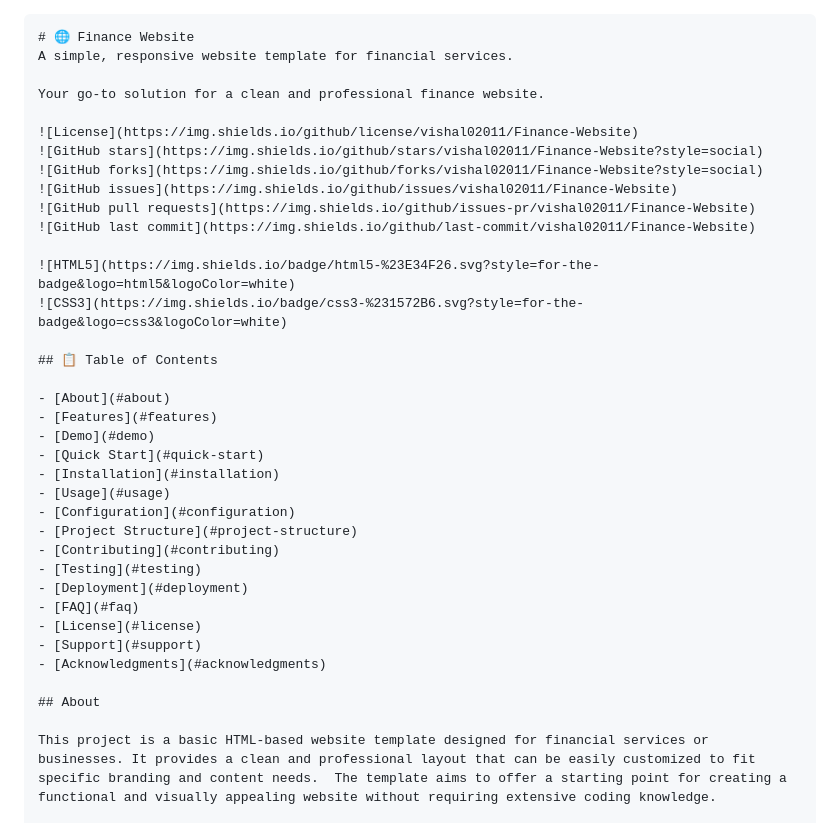
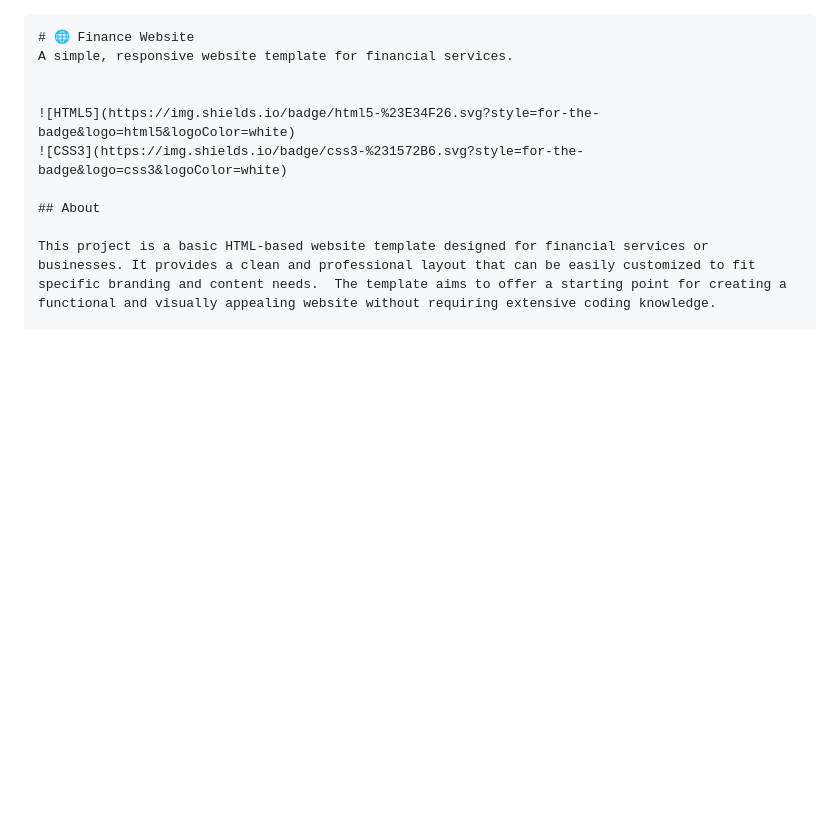
Before and after one commit to vishal02011/Finance-Website, a Markdown page: README.md, the part around the change. GitHub-like rendering; blank space fills up the shorter version.

```diff
--- a/README.md
+++ b/README.md
@@ -2,35 +2,9 @@
 # 🌐 Finance Website
 A simple, responsive website template for financial services.
 
-Your go-to solution for a clean and professional finance website.
-
-![License](https://img.shields.io/github/license/vishal02011/Finance-Website)
-![GitHub stars](https://img.shields.io/github/stars/vishal02011/Finance-Website?style=social)
-![GitHub forks](https://img.shields.io/github/forks/vishal02011/Finance-Website?style=social)
-![GitHub issues](https://img.shields.io/github/issues/vishal02011/Finance-Website)
-![GitHub pull requests](https://img.shields.io/github/issues-pr/vishal02011/Finance-Website)
-![GitHub last commit](https://img.shields.io/github/last-commit/vishal02011/Finance-Website)
 
 ![HTML5](https://img.shields.io/badge/html5-%23E34F26.svg?style=for-the-badge&logo=html5&logoColor=white)
 ![CSS3](https://img.shields.io/badge/css3-%231572B6.svg?style=for-the-badge&logo=css3&logoColor=white)
-
-## 📋 Table of Contents
-
-- [About](#about)
-- [Features](#features)
-- [Demo](#demo)
-- [Quick Start](#quick-start)
-- [Installation](#installation)
-- [Usage](#usage)
-- [Configuration](#configuration)
-- [Project Structure](#project-structure)
-- [Contributing](#contributing)
-- [Testing](#testing)
-- [Deployment](#deployment)
-- [FAQ](#faq)
-- [License](#license)
-- [Support](#support)
-- [Acknowledgments](#acknowledgments)
 
 ## About
 
```
